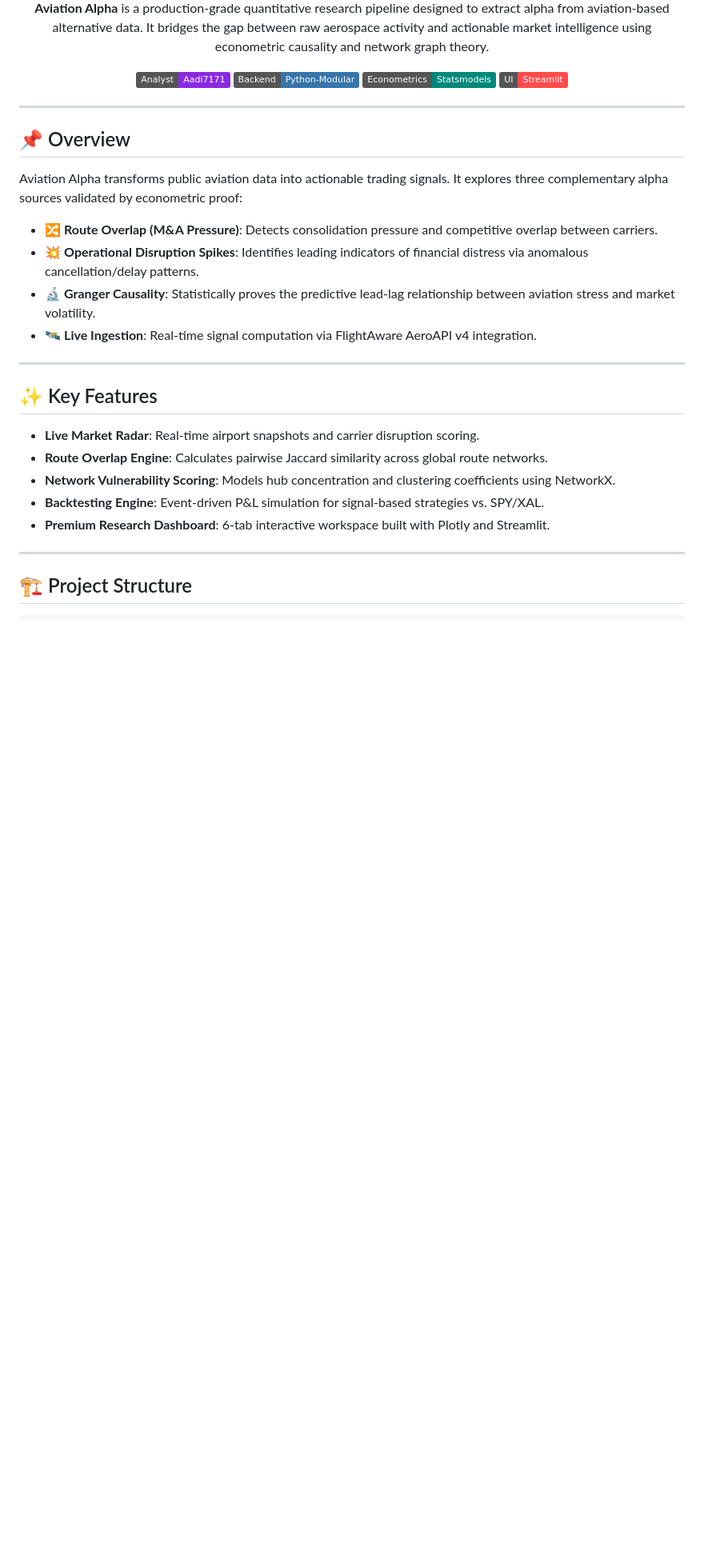
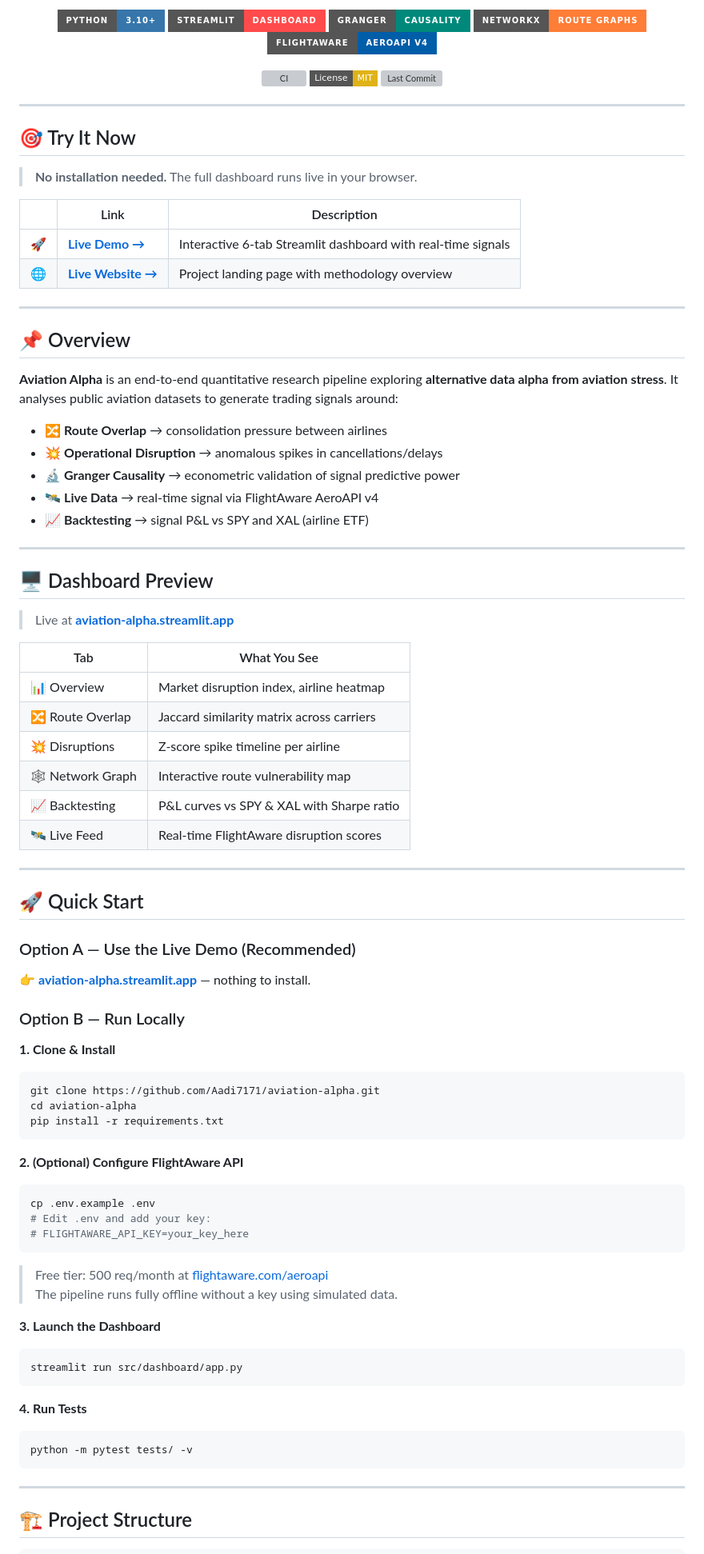
Before and after one commit to Aadi7171/aviation-alpha, a Markdown page: README.md, the part around one of its changes. Shown at 80% size. GitHub-like rendering; badges without logos; blank space fills up the shorter version; grey boxes are pictures that could not be loaded.

````diff
--- a/README.md
+++ b/README.md
@@ -4,33 +7,90 @@
 
-**Aviation Alpha** is a production-grade quantitative research pipeline designed to extract alpha from aviation-based alternative data. It bridges the gap between raw aerospace activity and actionable market intelligence using econometric causality and network graph theory.
+[![Python](https://img.shields.io/badge/Python-3.10+-3776AB?style=for-the-badge&logo=python&logoColor=white)](https://python.org)
+[![Streamlit](https://img.shields.io/badge/Streamlit-Dashboard-FF4B4B?style=for-the-badge&logo=streamlit&logoColor=white)](https://streamlit.io)
+[![statsmodels](https://img.shields.io/badge/Granger-Causality-00897B?style=for-the-badge)](https://www.statsmodels.org)
+[![NetworkX](https://img.shields.io/badge/NetworkX-Route%20Graphs-orange?style=for-the-badge)](https://networkx.org)
+[![FlightAware](https://img.shields.io/badge/FlightAware-AeroAPI%20v4-005DA8?style=for-the-badge)](https://www.flightaware.com/aeroapi/)
 
-![Analysis](https://img.shields.io/badge/Analyst-Aadi7171-blueviolet)
-![Backend](https://img.shields.io/badge/Backend-Python--Modular-3776AB)
-![Econometrics](https://img.shields.io/badge/Econometrics-Statsmodels-00897B)
-![Visuals](https://img.shields.io/badge/UI-Streamlit-FF4B4B)
+[![CI](https://img.shields.io/github/actions/workflow/status/Aadi7171/aviation-alpha/test.yml?label=Tests&style=flat-square)](https://github.com/Aadi7171/aviation-alpha/actions)
+[![License: MIT](https://img.shields.io/badge/License-MIT-yellow.svg?style=flat-square)](LICENSE)
+[![Last Commit](https://img.shields.io/github/last-commit/Aadi7171/aviation-alpha?style=flat-square)](https://github.com/Aadi7171/aviation-alpha/commits/main)
 
 </div>
 
 ---
 
-## 📌 Overview
+## 🎯 Try It Now
 
-Aviation Alpha transforms public aviation data into actionable trading signals. It explores three complementary alpha sources validated by econometric proof:
+> **No installation needed.** The full dashboard runs live in your browser.
 
-- 🔀 **Route Overlap (M&A Pressure)**: Detects consolidation pressure and competitive overlap between carriers.
-- 💥 **Operational Disruption Spikes**: Identifies leading indicators of financial distress via anomalous cancellation/delay patterns.
-- 🔬 **Granger Causality**: Statistically proves the predictive lead-lag relationship between aviation stress and market volatility.
-- 🛰️ **Live Ingestion**: Real-time signal computation via FlightAware AeroAPI v4 integration.
+| | Link | Description |
+|---|---|---|
+| 🚀 | **[Live Demo →](https://aviation-alpha.streamlit.app)** | Interactive 6-tab Streamlit dashboard with real-time signals |
+| 🌐 | **[Live Website →](https://aviation-alpha.vercel.app)** | Project landing page with methodology overview |
 
 ---
 
-## ✨ Key Features
+## 📌 Overview
 
-- **Live Market Radar**: Real-time airport snapshots and carrier disruption scoring.
-- **Route Overlap Engine**: Calculates pairwise Jaccard similarity across global route networks.
-- **Network Vulnerability Scoring**: Models hub concentration and clustering coefficients using NetworkX.
-- **Backtesting Engine**: Event-driven P&L simulation for signal-based strategies vs. SPY/XAL.
-- **Premium Research Dashboard**: 6-tab interactive workspace built with Plotly and Streamlit.
+**Aviation Alpha** is an end-to-end quantitative research pipeline exploring **alternative data alpha from aviation stress**. It analyses public aviation datasets to generate trading signals around:
+
+- 🔀 **Route Overlap** → consolidation pressure between airlines
+- 💥 **Operational Disruption** → anomalous spikes in cancellations/delays
+- 🔬 **Granger Causality** → econometric validation of signal predictive power
+- 🛰️ **Live Data** → real-time signal via FlightAware AeroAPI v4
+- 📈 **Backtesting** → signal P&L vs SPY and XAL (airline ETF)
+
+---
+
+## 🖥️ Dashboard Preview
+
+> Live at **[aviation-alpha.streamlit.app](https://aviation-alpha.streamlit.app)**
+
+| Tab | What You See |
+|---|---|
+| 📊 Overview | Market disruption index, airline heatmap |
+| 🔀 Route Overlap | Jaccard similarity matrix across carriers |
+| 💥 Disruptions | Z-score spike timeline per airline |
+| 🕸️ Network Graph | Interactive route vulnerability map |
+| 📈 Backtesting | P&L curves vs SPY & XAL with Sharpe ratio |
+| 🛰️ Live Feed | Real-time FlightAware disruption scores |
+
+---
+
+## 🚀 Quick Start
+
+### Option A — Use the Live Demo (Recommended)
+
+👉 **[aviation-alpha.streamlit.app](https://aviation-alpha.streamlit.app)** — nothing to install.
+
+### Option B — Run Locally
+
+**1. Clone & Install**
+```bash
+git clone https://github.com/Aadi7171/aviation-alpha.git
+cd aviation-alpha
+pip install -r requirements.txt
+```
+
+**2. (Optional) Configure FlightAware API**
+```bash
+cp .env.example .env
+# Edit .env and add your key:
+# FLIGHTAWARE_API_KEY=your_key_here
+```
+
+> Free tier: 500 req/month at [flightaware.com/aeroapi](https://www.flightaware.com/aeroapi/)
+> The pipeline runs fully offline without a key using simulated data.
+
+**3. Launch the Dashboard**
+```bash
+streamlit run src/dashboard/app.py
+```
+
+**4. Run Tests**
+```bash
+python -m pytest tests/ -v
+```
 
 ---
 
````
Also changed, not shown: other parts of README.md (+80 -36 lines).
